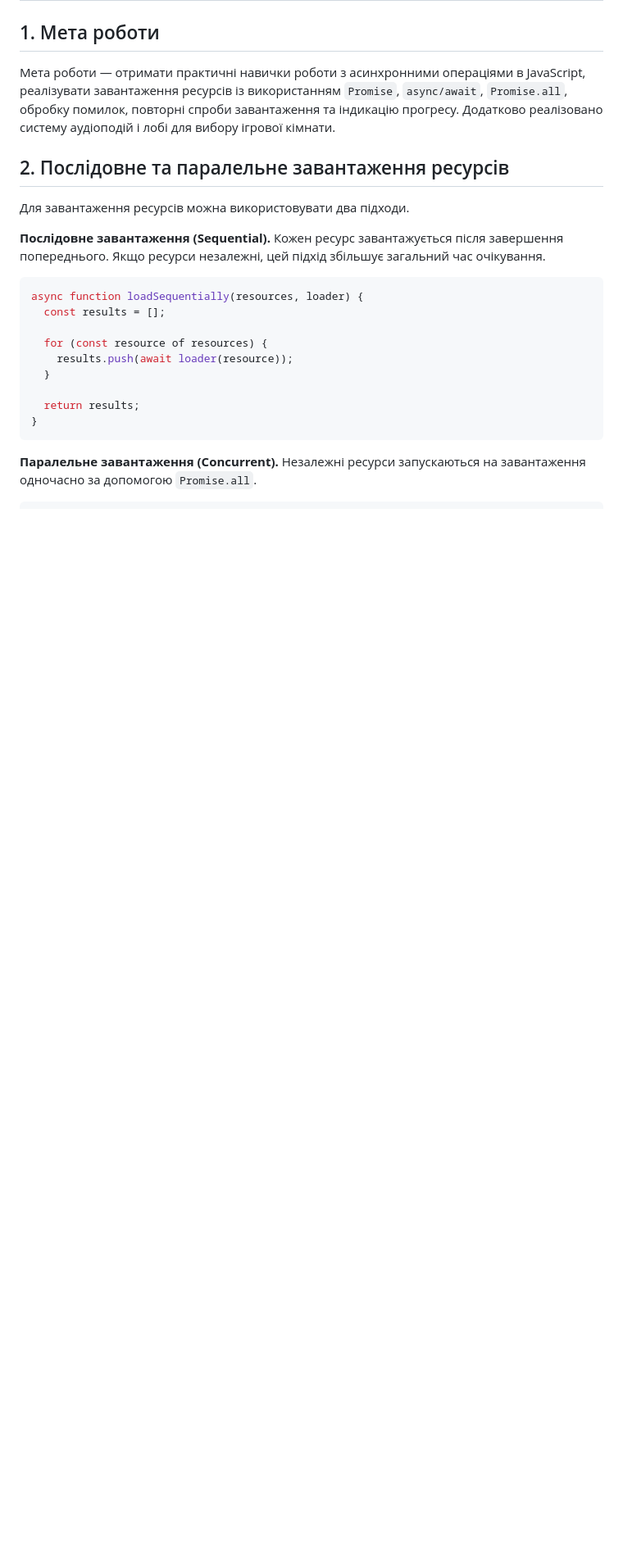
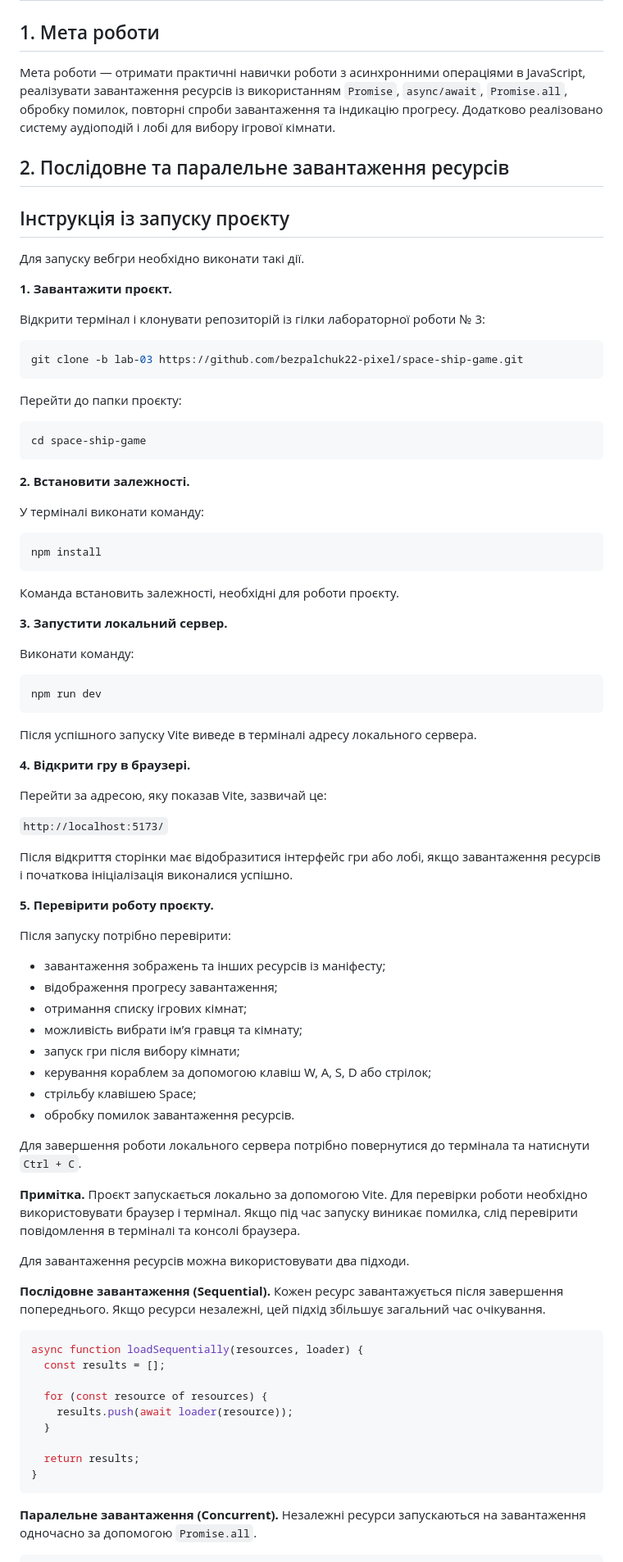
Before and after one commit to bezpalchuk22-pixel/space-ship-game, a Markdown page: README.md, the part around the change. Shown at 82% size. Rendered like a GitHub page; blank space fills up the shorter version.

Commit message:
Add lab 3 README documentation

````diff
--- a/README.md
+++ b/README.md
@@ -6,7 +6,73 @@
 
 ## 2. Послідовне та паралельне завантаження ресурсів
 
+## Інструкція із запуску проєкту
+
+Для запуску вебгри необхідно виконати такі дії.
+
+**1. Завантажити проєкт.**
+
+Відкрити термінал і клонувати репозиторій із гілки лабораторної роботи № 3:
+
+```bash
+git clone -b lab-03 https://github.com/bezpalchuk22-pixel/space-ship-game.git
+```
+
+Перейти до папки проєкту:
+
+```bash
+cd space-ship-game
+```
+
+**2. Встановити залежності.**
+
+У терміналі виконати команду:
+
+```bash
+npm install
+```
+
+Команда встановить залежності, необхідні для роботи проєкту.
+
+**3. Запустити локальний сервер.**
+
+Виконати команду:
+
+```bash
+npm run dev
+```
+
+Після успішного запуску Vite виведе в терміналі адресу локального сервера.
+
+**4. Відкрити гру в браузері.**
+
+Перейти за адресою, яку показав Vite, зазвичай це:
+
+`http://localhost:5173/`
+
+Після відкриття сторінки має відобразитися інтерфейс гри або лобі, якщо завантаження ресурсів і початкова ініціалізація виконалися успішно.
+
+**5. Перевірити роботу проєкту.**
+
+Після запуску потрібно перевірити:
+- завантаження зображень та інших ресурсів із маніфесту;
+- відображення прогресу завантаження;
+- отримання списку ігрових кімнат;
+- можливість вибрати ім’я гравця та кімнату;
+- запуск гри після вибору кімнати;
+- керування кораблем за допомогою клавіш W, A, S, D або стрілок;
+- стрільбу клавішею Space;
+- обробку помилок завантаження ресурсів.
+
+Для завершення роботи локального сервера потрібно повернутися до термінала та натиснути `Ctrl + C`.
+
+**Примітка.** Проєкт запускається локально за допомогою Vite. Для перевірки роботи необхідно використовувати браузер і термінал. Якщо під час запуску виникає помилка, слід перевірити повідомлення в терміналі та консолі браузера.
+
 Для завантаження ресурсів можна використовувати два підходи.
+
+
+
+
 
 **Послідовне завантаження (Sequential).** Кожен ресурс завантажується після завершення попереднього. Якщо ресурси незалежні, цей підхід збільшує загальний час очікування.
 
````
